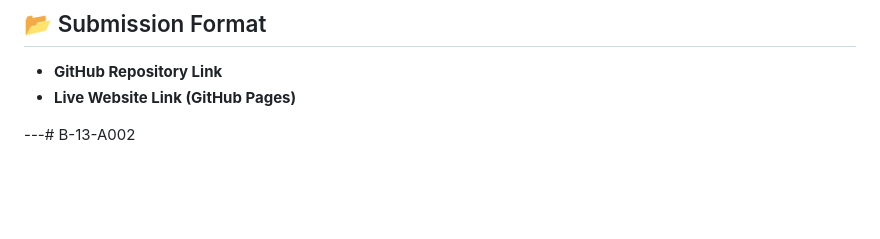
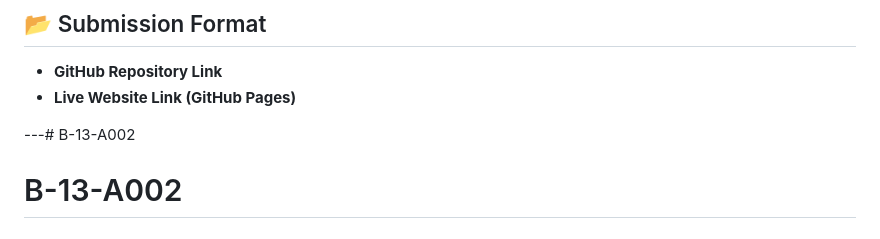
Before and after one commit to wazed-md-abdul/B-13-A002, a Markdown page: README.md, the part around the change. GitHub-like rendering; blank space fills up the shorter version.

```diff
--- a/README.md
+++ b/README.md
@@ -144,3 +144,4 @@
 - **Live Website Link (GitHub Pages)**
 
 ---# B-13-A002
+# B-13-A002
```
